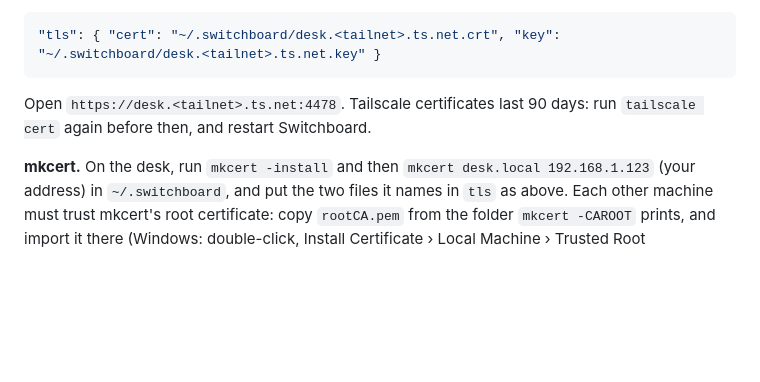
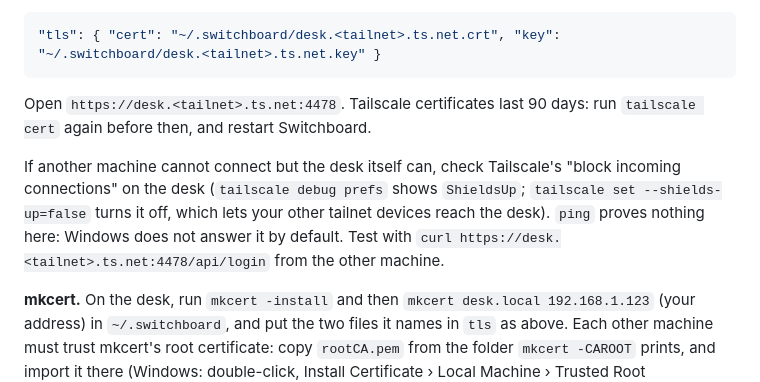
Before and after one commit to himmelreich-it/switchboard, a Markdown page: README.md, the part around the change. Rendered like a GitHub page; blank space fills up the shorter version.

Commit message:
README: what to check when another machine cannot connect over Tailscale
Co-Authored-By: Claude Opus 5.5 <noreply@anthropic.com>

```diff
--- a/README.md
+++ b/README.md
@@ -114,6 +114,11 @@ Add the files to `server.json` and restart Switchboard:
 Open `https://desk.<tailnet>.ts.net:4478`. Tailscale certificates last 90 days: run `tailscale cert` again before
 then, and restart Switchboard.
 
+If another machine cannot connect but the desk itself can, check Tailscale's "block incoming connections" on the
+desk (`tailscale debug prefs` shows `ShieldsUp`; `tailscale set --shields-up=false` turns it off, which lets your
+other tailnet devices reach the desk). `ping` proves nothing here: Windows does not answer it by default. Test with
+`curl https://desk.<tailnet>.ts.net:4478/api/login` from the other machine.
+
 **mkcert.** On the desk, run `mkcert -install` and then `mkcert desk.local 192.168.1.123` (your address) in
 `~/.switchboard`, and put the two files it names in `tls` as above. Each other machine must trust mkcert's root
 certificate: copy `rootCA.pem` from the folder `mkcert -CAROOT` prints, and import it there (Windows: double-click,
```
